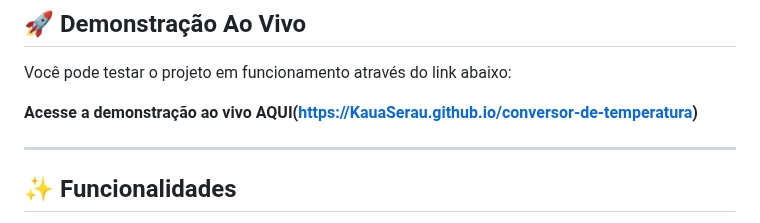
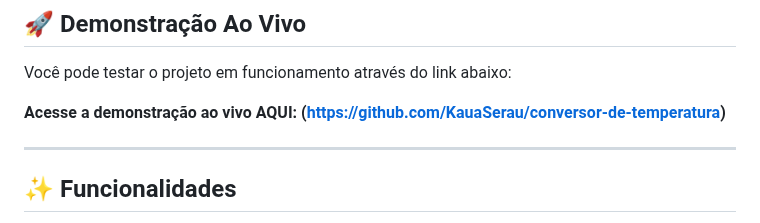
Before and after one commit to KauaSerau/conversor-de-temperatura, a Markdown page: README.md, the part around the change. Drawn GitHub-style.

Commit message:
Atualização no README

```diff
--- a/README.md
+++ b/README.md
@@ -14,7 +14,7 @@ Este é um conversor de temperaturas simples e funcional, desenvolvido como meu
 
 Você pode testar o projeto em funcionamento através do link abaixo:
 
-**Acesse a demonstração ao vivo AQUI(https://KauaSerau.github.io/conversor-de-temperatura)**
+**Acesse a demonstração ao vivo AQUI: (https://github.com/KauaSerau/conversor-de-temperatura)**
 
 ---
 
```
